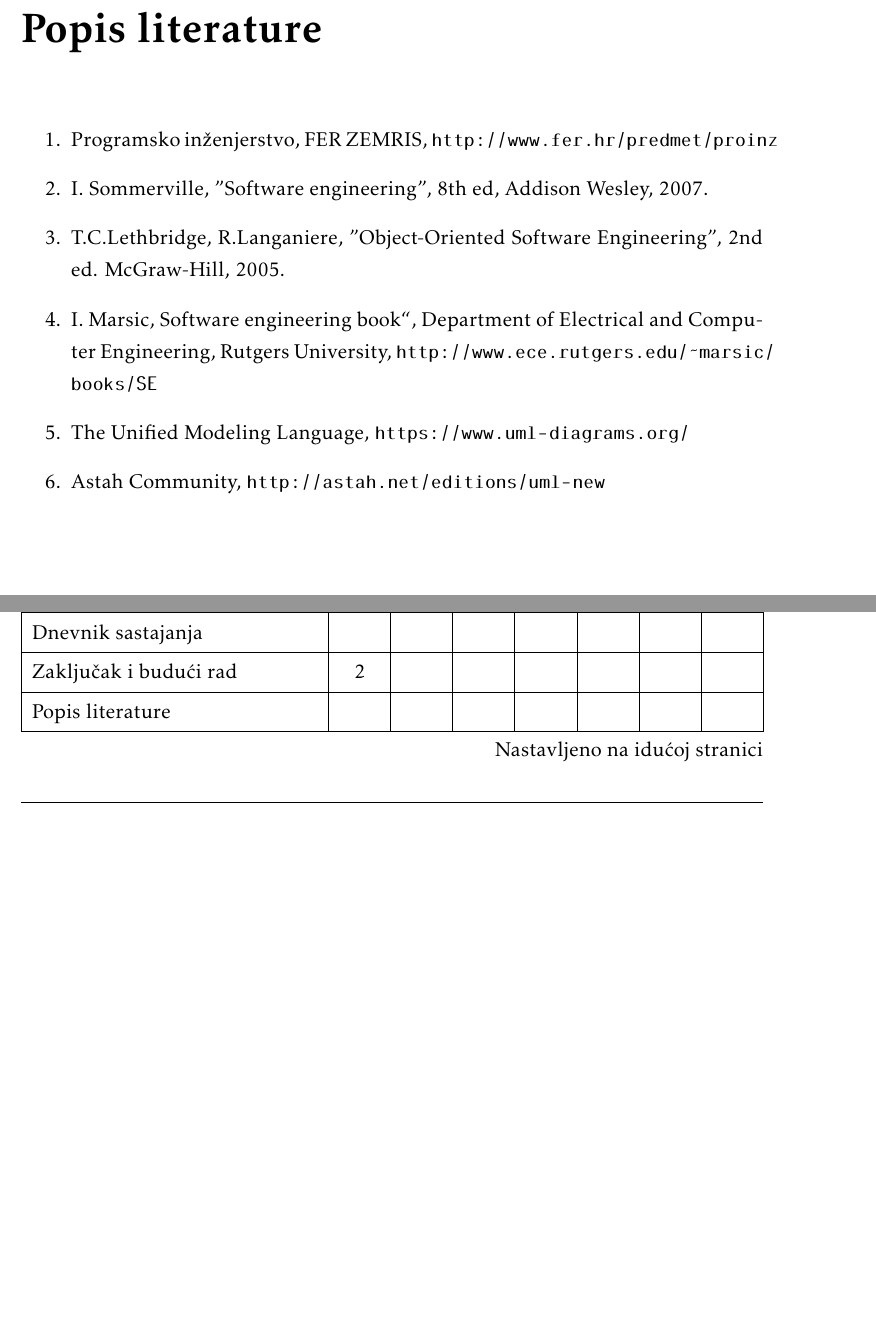
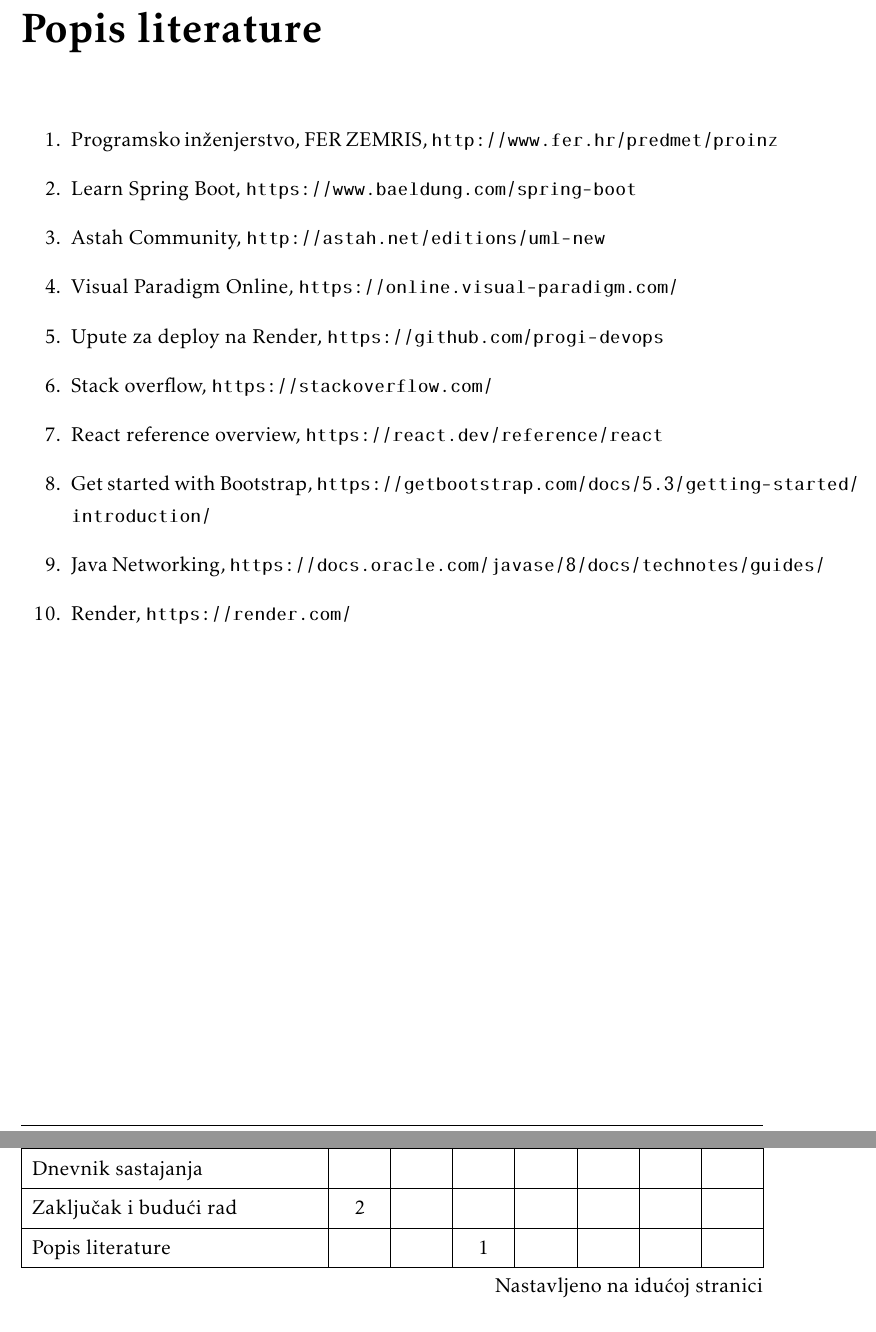
Before and after one commit to Tomislav-Pranjic/Error404-DentAll, a LaTeX document (Dokumentacija/PROGI_ProjektnaDokumentacija.tex, which reads Dokumentacija/Dodatak.tex, Dokumentacija/Literatura.tex): two parts of pages 60 and 64 of 66, joined at a grey line, cut so that both start at the same text, the shorter picture padded with empty space. Compiled offline with pdfLaTeX.

Commit message:
dodan popis literature

```diff
--- a/Dokumentacija/Dodatak.tex
+++ b/Dokumentacija/Dodatak.tex
@@ -94,14 +94,16 @@
 				Upute za puštanje u pogon 			   & 4 &  &  &  &  &  &  \\
 				Dnevnik sastajanja 			                  &  &  &  &  &  &  &  \\
 				Zaključak i budući rad 		                 & 2 &  &  &  &  &  &  \\
-				Popis literature 								  &  &  &  &  &  &  &  \\
-				&  &  &  &  &  &  &  \\ \hline
+				Popis literature 								  &  &  & 1 &  &  &  &  \\
+				\hline
 				\textit{Backend: Generičke funkcionalnosti i sigurnost} 			&  & 16 &  & 18 &  &  &  \\
 				\textit{Frontend: Izrada početne stranice} 				&  &  &  &  &  &  &  \\
 				\textit{Frontend: Izrada stranice za prijavu}             &  &  &  &  &  &  & 8 \\
 				\textit{Baza podataka: Izrada baze podataka} 		 			&  &  &  &  &  &  & \\
 				\textit{Backend: Spajanje s bazom podataka} 							&  &  &  &  &  &  &  \\
 				\textit{Puštanje sustava u pogon}							& 10 &  &  & 8 &  &  &\\
+				\hline
+				Ukupno								  &  &  &  &  &  &  &  \\
 			\end{longtblr}
 
 
--- a/Dokumentacija/Literatura.tex
+++ b/Dokumentacija/Literatura.tex
@@ -11,13 +11,22 @@
 
 			\item  Programsko inženjerstvo, FER ZEMRIS, \url{http://www.fer.hr/predmet/proinz}
 
-			\item  I. Sommerville, "Software engineering", 8th ed, Addison Wesley, 2007.
-
-			\item  T.C.Lethbridge, R.Langaniere, "Object-Oriented Software Engineering", 2nd ed. McGraw-Hill, 2005.
-
-			\item  I. Marsic, Software engineering book``, Department of Electrical and Computer Engineering, Rutgers University, \url{http://www.ece.rutgers.edu/~marsic/books/SE}
-
-			\item  The Unified Modeling Language, \url{https://www.uml-diagrams.org/}
+			\item  Learn Spring Boot, \url{https://www.baeldung.com/spring-boot}
 
 			\item  Astah Community, \url{http://astah.net/editions/uml-new}
+
+			\item  Visual Paradigm Online, \url{https://online.visual-paradigm.com/}
+
+			\item  Upute za deploy na Render, \url{https://github.com/progi-devops}
+
+			\item  Stack overflow, \url{https://stackoverflow.com/}
+
+			\item  React reference overview, \url{https://react.dev/reference/react}
+
+			\item  Get started with Bootstrap, \url{https://getbootstrap.com/docs/5.3/getting-started/introduction/}
+
+			\item  Java Networking, \url{https://docs.oracle.com/javase/8/docs/technotes/guides/}
+
+			\item  Render, \url{https://render.com/}
+
 		\end{enumerate}
```
Also changed, not shown: Dokumentacija/Dnevnik_promjena_dokumentacije.tex (+1 -0 lines).
